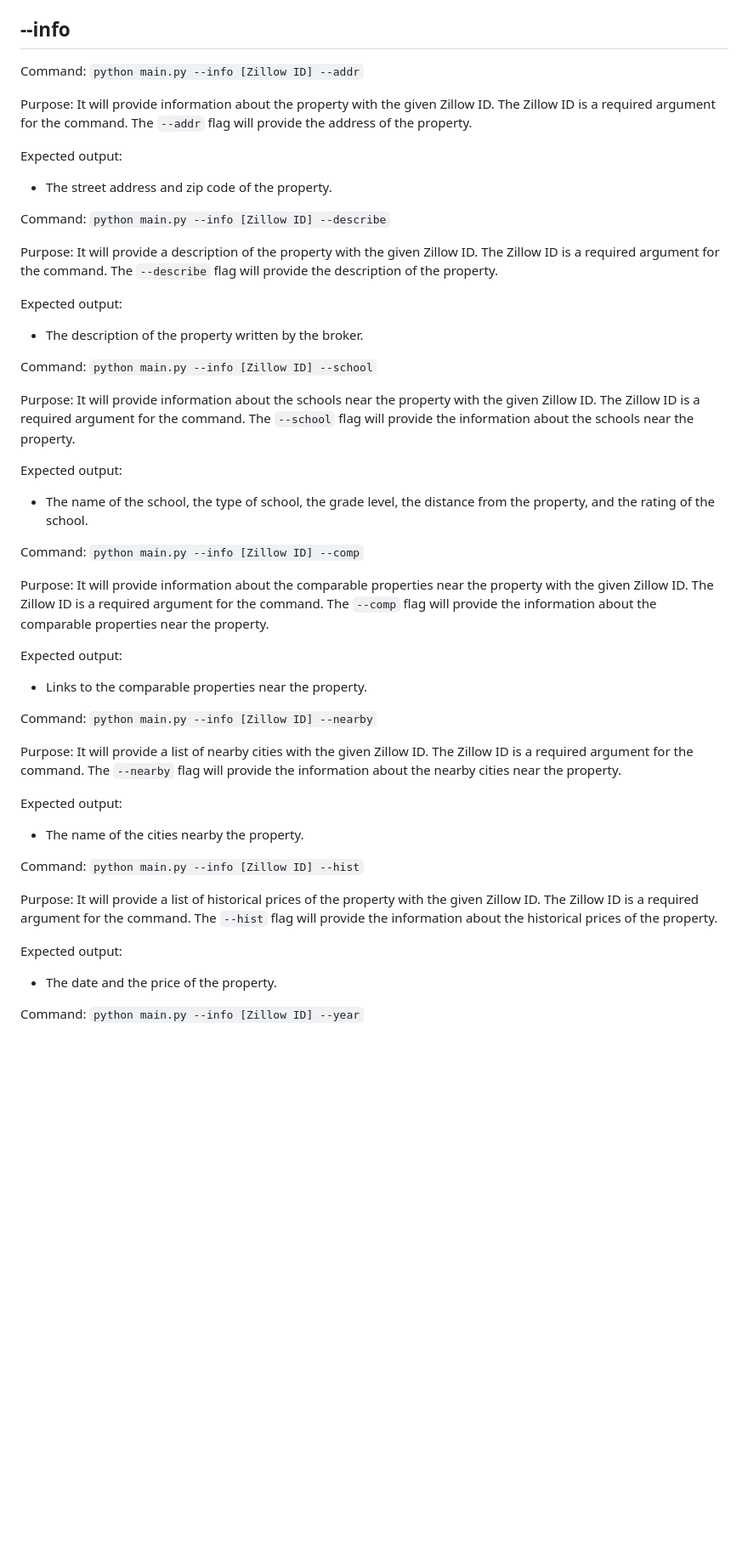
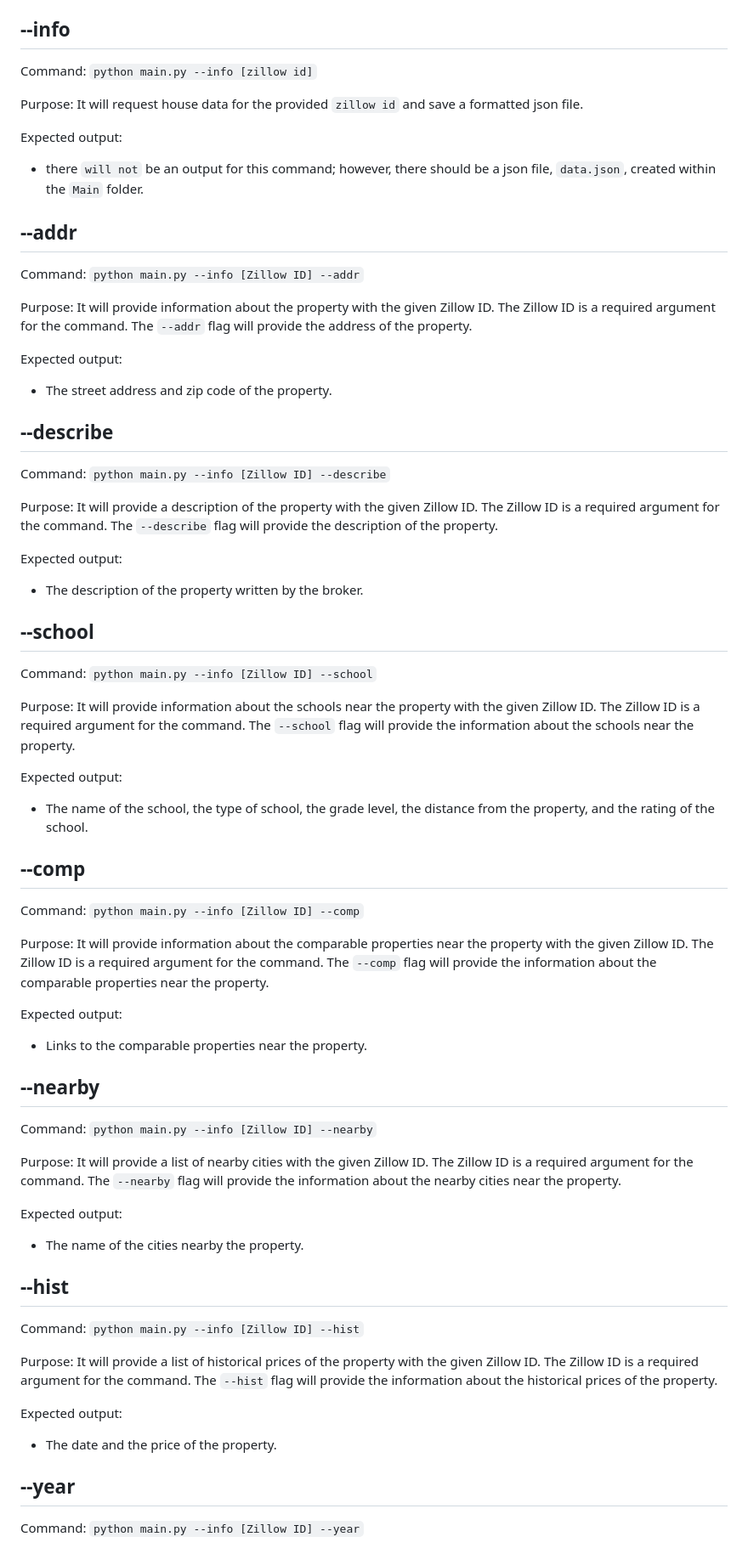
Before and after one commit to adensattler/REPA, a Markdown page: README.md, the part around the change. Shown at 85% size. Drawn GitHub-style; blank space fills up the shorter version.

Commit message:
README.md updated to accommodate changes to command structure

```diff
--- a/README.md
+++ b/README.md
@@ -66,7 +66,14 @@ Expected output:
 * a heat geographic heat map (should appear as `price_difference_heatmap.html`) that will be saved to the current directory (inside `Main`). You can open it in your browser to interact with it.
 
 ## --info
+Command: `python main.py --info [zillow id]`
 
+Purpose: It will request house data for the provided `zillow id` and save a formatted json file.
+
+Expected output:
+* there `will not` be an output for this command; however, there should be a json file, `data.json`, created within the `Main` folder.
+
+## --addr
 Command: `python main.py --info [Zillow ID] --addr`
 
 Purpose: It will provide information about the property with the given Zillow ID. The Zillow ID is a required argument for the command. The `--addr` flag will provide the address of the property.
@@ -74,6 +81,7 @@ Purpose: It will provide information about the property with the given Zillow ID
 Expected output:
 * The street address and zip code of the property.
 
+## --describe
 Command: `python main.py --info [Zillow ID] --describe`
 
 Purpose: It will provide a description of the property with the given Zillow ID. The Zillow ID is a required argument for the command. The `--describe` flag will provide the description of the property.
@@ -81,6 +89,7 @@ Purpose: It will provide a description of the property with the given Zillow ID.
 Expected output:
 * The description of the property written by the broker.
 
+## --school
 Command: `python main.py --info [Zillow ID] --school`
 
 Purpose: It will provide information about the schools near the property with the given Zillow ID. The Zillow ID is a required argument for the command. The `--school` flag will provide the information about the schools near the property.
@@ -88,6 +97,7 @@ Purpose: It will provide information about the schools near the property with th
 Expected output:
 * The name of the school, the type of school, the grade level, the distance from the property, and the rating of the school.
 
+## --comp
 Command: `python main.py --info [Zillow ID] --comp`
 
 Purpose: It will provide information about the comparable properties near the property with the given Zillow ID. The Zillow ID is a required argument for the command. The `--comp` flag will provide the information about the comparable properties near the property.
@@ -95,6 +105,7 @@ Purpose: It will provide information about the comparable properties near the pr
 Expected output:
 * Links to the comparable properties near the property.
 
+## --nearby
 Command: `python main.py --info [Zillow ID] --nearby`
 
 Purpose: It will provide a list of nearby cities with the given Zillow ID. The Zillow ID is a required argument for the command. The `--nearby` flag will provide the information about the nearby cities near the property.
@@ -102,6 +113,7 @@ Purpose: It will provide a list of nearby cities with the given Zillow ID. The Z
 Expected output:
 * The name of the cities nearby the property.
 
+## --hist
 Command: `python main.py --info [Zillow ID] --hist`
 
 Purpose: It will provide a list of historical prices of the property with the given Zillow ID. The Zillow ID is a required argument for the command. The `--hist` flag will provide the information about the historical prices of the property.
@@ -109,6 +121,7 @@ Purpose: It will provide a list of historical prices of the property with the gi
 Expected output:
 * The date and the price of the property.
 
+## --year
 Command: `python main.py --info [Zillow ID] --year`
 
 Purpose: It will provide information about the year built of the property with the given Zillow ID. The Zillow ID is a required argument for the command. The `--year` flag will provide the information about the year built of the property.
```
